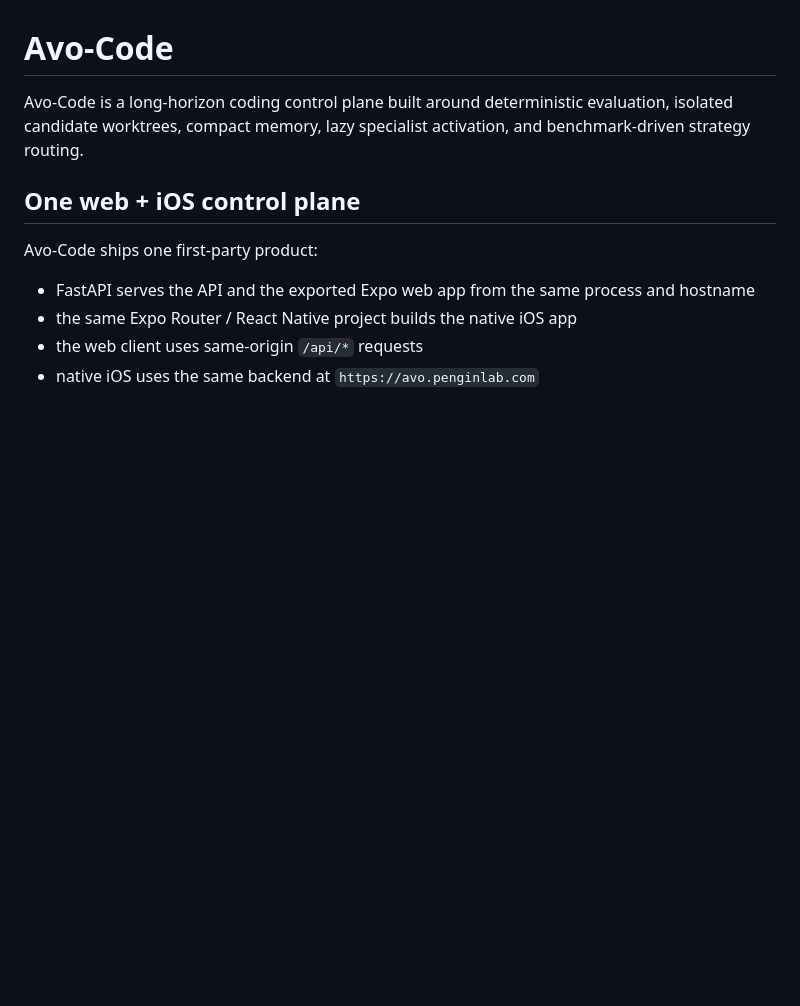
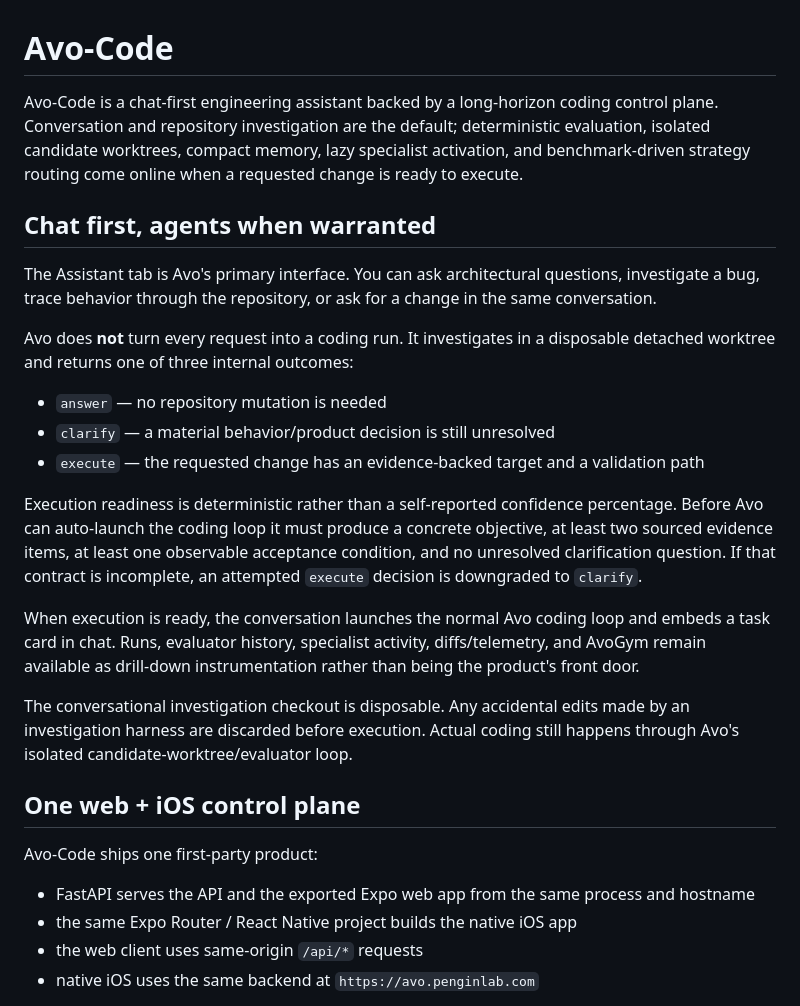
Before and after one commit to kaitwalla/Avo-Code, a Markdown page: README.md, the part around the change. Rendered like a GitHub page; blank space fills up the shorter version.

Commit message:
Document chat-first assistant behavior

```diff
--- a/README.md
+++ b/README.md
@@ -1,6 +1,22 @@
 # Avo-Code
 
-Avo-Code is a long-horizon coding control plane built around deterministic evaluation, isolated candidate worktrees, compact memory, lazy specialist activation, and benchmark-driven strategy routing.
+Avo-Code is a chat-first engineering assistant backed by a long-horizon coding control plane. Conversation and repository investigation are the default; deterministic evaluation, isolated candidate worktrees, compact memory, lazy specialist activation, and benchmark-driven strategy routing come online when a requested change is ready to execute.
+
+## Chat first, agents when warranted
+
+The Assistant tab is Avo's primary interface. You can ask architectural questions, investigate a bug, trace behavior through the repository, or ask for a change in the same conversation.
+
+Avo does **not** turn every request into a coding run. It investigates in a disposable detached worktree and returns one of three internal outcomes:
+
+- `answer` — no repository mutation is needed
+- `clarify` — a material behavior/product decision is still unresolved
+- `execute` — the requested change has an evidence-backed target and a validation path
+
+Execution readiness is deterministic rather than a self-reported confidence percentage. Before Avo can auto-launch the coding loop it must produce a concrete objective, at least two sourced evidence items, at least one observable acceptance condition, and no unresolved clarification question. If that contract is incomplete, an attempted `execute` decision is downgraded to `clarify`.
+
+When execution is ready, the conversation launches the normal Avo coding loop and embeds a task card in chat. Runs, evaluator history, specialist activity, diffs/telemetry, and AvoGym remain available as drill-down instrumentation rather than being the product's front door.
+
+The conversational investigation checkout is disposable. Any accidental edits made by an investigation harness are discarded before execution. Actual coding still happens through Avo's isolated candidate-worktree/evaluator loop.
 
 ## One web + iOS control plane
 
```
